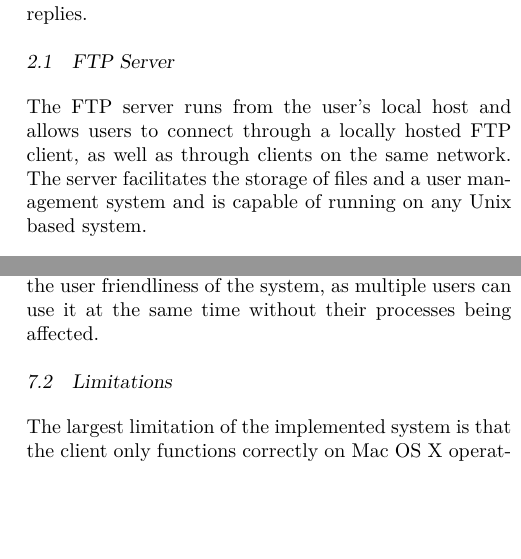
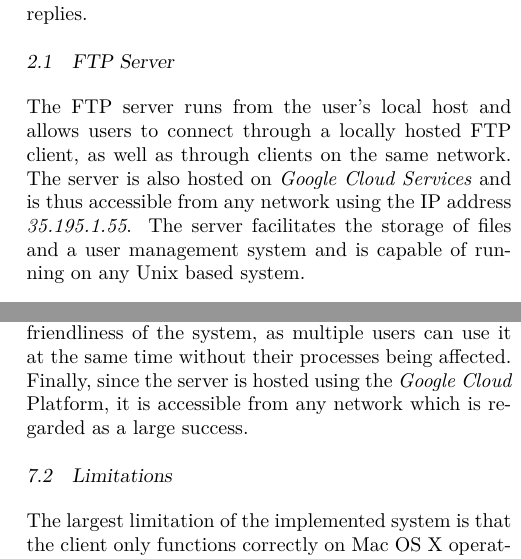
Before and after one commit to JaredP94/FTP-Python, a LaTeX document (Report/Networks Report.tex): two parts of the columns of pages 1 and 5 of 16 before the commit and two parts of the columns of pages 1 and 5 of 15 after it, joined at a grey line, cut so that both start at the same text, the shorter picture padded with empty space. The pictures show the PDF file Report/Networks Report.pdf that the author committed with the source.

Commit message:
Google cloud

```diff
--- a/Report/Networks Report.tex
+++ b/Report/Networks Report.tex
@@ -91,7 +91,7 @@ The File Transfer Protocol (FTP) is essential in the implementation of a File Tr
 The implemented system follows the guidelines set out in RFC 959 - File Transfer Protocol (FTP) \cite{rfc}. This document specifies the minimum required FTP implementation as well as the full list of FTP commands and replies.
 
 \subsection{FTP Server}
-The FTP server runs from the user's local host and allows users to connect through a locally hosted FTP client, as well as through clients on the same network. The server facilitates the storage of files and a user management system and is capable of running on any Unix based system.
+The FTP server runs from the user's local host and allows users to connect through a locally hosted FTP client, as well as through clients on the same network. The server is also hosted on \textit{Google Cloud Services} and is thus accessible from any network using the IP address \textit{35.195.1.55}. The server facilitates the storage of files and a user management system and is capable of running on any Unix based system.
 
 The server's user management system functions by requesting users to authenticate themselves upon connecting to the server. This information is used to provide each user with their own maintained file repository. The repository implementation allows the user to only access their files and prevents users from being aware of other user repositories, providing a secure and user-tailored experience. Unauthenticated users will be unable to perform any modification operations such as uploading and deleting files.
 
@@ -229,11 +227,7 @@ The system is a fully functional, stable and well implemented solution. As prove
 
 \end{itemize}
 
-The system also performs all of these actions without the use of any high-level FTP libraries.
-
-Furthermore, both the server and the client implement features beyond those mentioned in the minimum FTP implementation, which is regarded as a large success of the system. It was stipulated that five reply code should be implemented, however on account of the large number of features, many reply code were implemented (as indicated in \tabref{tab:commands}). This allows for a more informative and complete system, and is also seen as a success.
-
-Another large success of the project is aspect of multi-threading within the server. Not only is the server able to maintain control connections with multiple clients simultaneously, it is also able to handle multiple simultaneous upload and download processes. This enhances the user friendliness of the system, as multiple users can use it at the same time without their processes being affected.
+The system also performs all of these actions without the use of any high-level FTP libraries. Furthermore, both the server and the client implement features beyond those mentioned in the minimum FTP implementation, which is regarded as a large success of the system. It was stipulated that five reply code should be implemented, however on account of the large number of features, many reply code were implemented (as indicated in \tabref{tab:commands}). This allows for a more informative and complete system, and is also seen as a success. Another large success of the project is aspect of multi-threading within the server. Not only is the server able to maintain control connections with multiple clients simultaneously, it is also able to handle multiple simultaneous upload and download processes. This enhances the user friendliness of the system, as multiple users can use it at the same time without their processes being affected. Finally, since the server is hosted using the \textit{Google Cloud} Platform, it is accessible from any network which is regarded as a large success.
 
 \subsection{Limitations}
 The largest limitation of the implemented system is that the client only functions correctly on Mac OS X operating systems. This is a limitation as it reduces the number of people who are able to use the developed client.
```
Also changed, not shown: Report/Networks Report.pdf, Report/Networks Report.tex (10 more changed lines).
